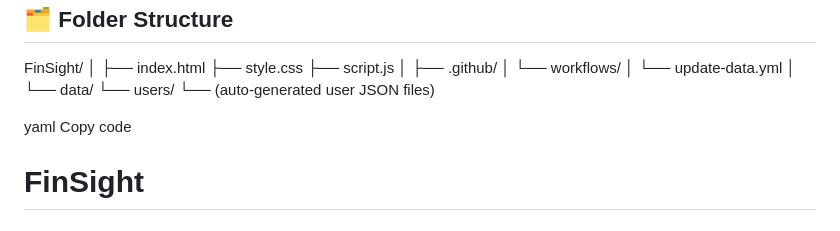
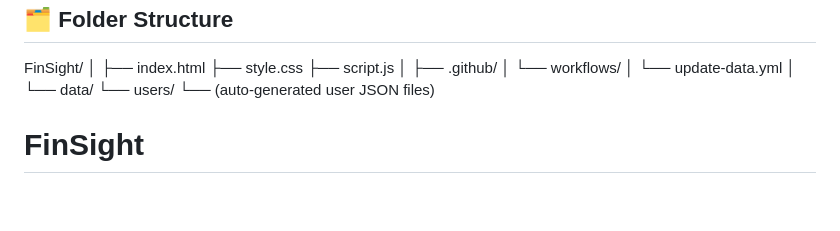
Before and after one commit to U-ARUN07/FinSight, a Markdown page: README.md, the part around the change. Drawn GitHub-style; blank space fills up the shorter version.

```diff
--- a/README.md
+++ b/README.md
@@ -90,9 +90,6 @@ FinSight/
 └── data/
 └── users/
 └── (auto-generated user JSON files)
-
-yaml
-Copy code
 
 # FinSight
 
```
